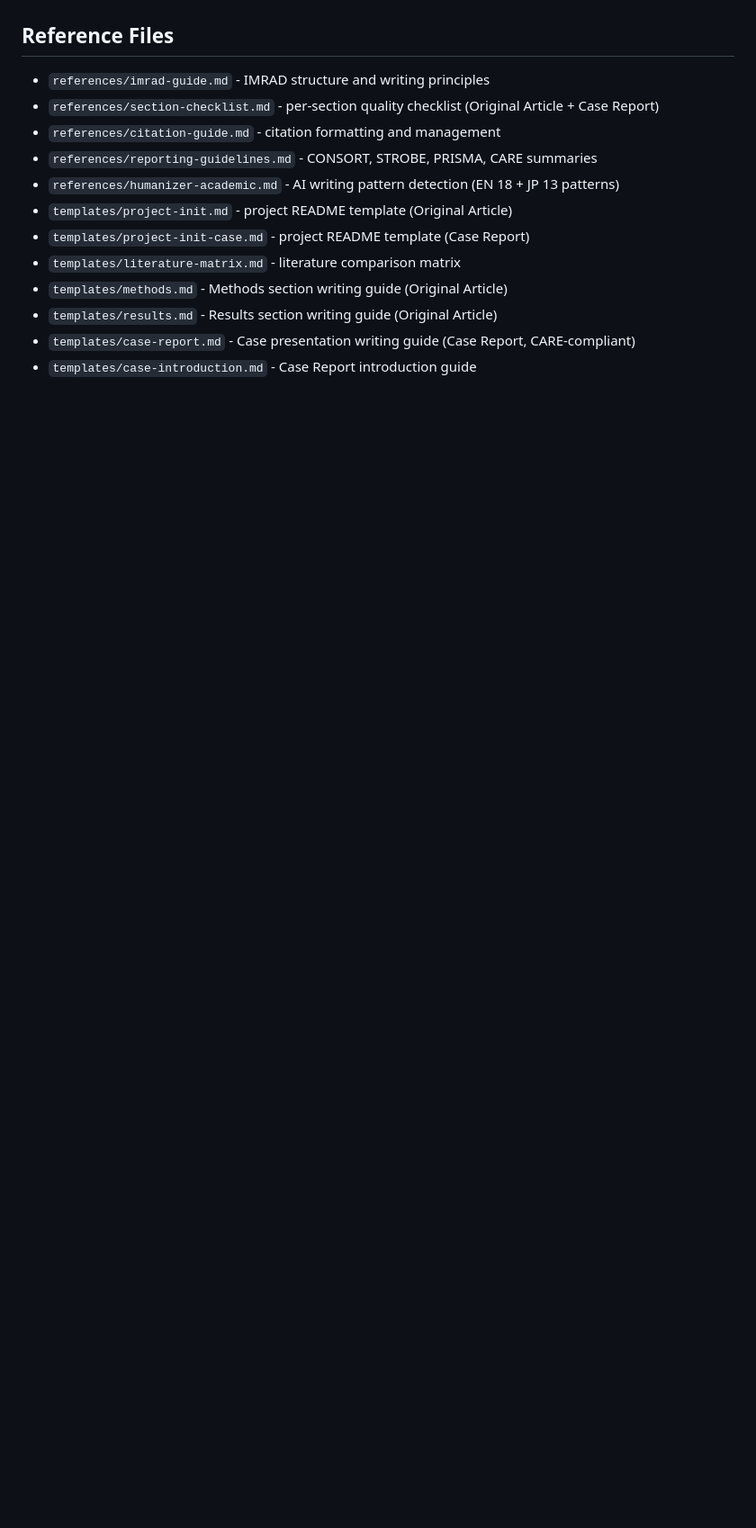
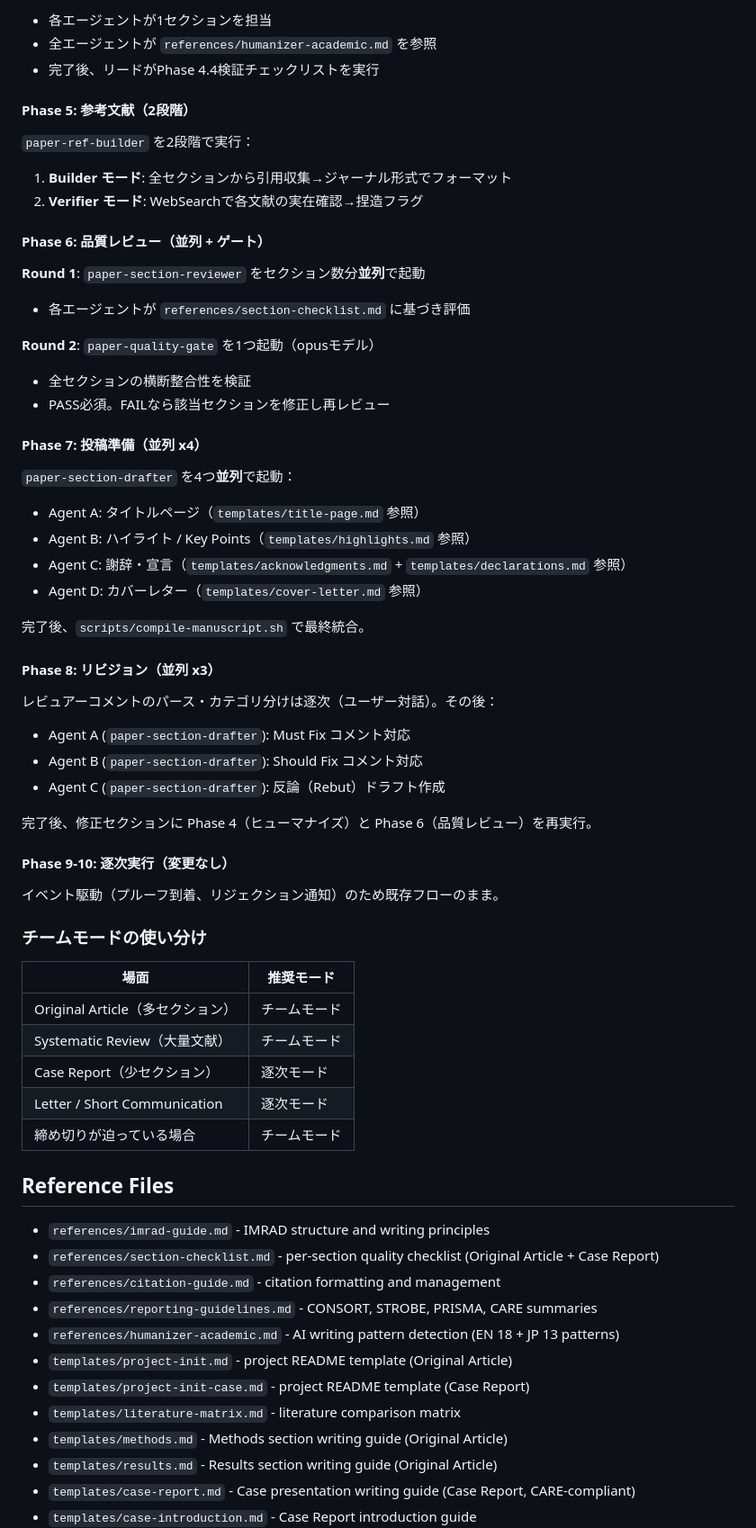
Before and after one commit to kgraph57/paper-writer-skill, a Markdown page: SKILL.md, the part around one of its changes. Shown at 90% size. Rendered like a GitHub page; blank space fills up the shorter version.

```diff
--- a/SKILL.md
+++ b/SKILL.md
@@ -1072,3 +1135,57 @@ When the user invokes this skill on an existing project directory:
+- 各エージェントが1セクションを担当
+- 全エージェントが `references/humanizer-academic.md` を参照
+- 完了後、リードがPhase 4.4検証チェックリストを実行
+
+#### Phase 5: 参考文献（2段階）
+
+`paper-ref-builder` を2段階で実行：
+
+1. **Builder モード**: 全セクションから引用収集→ジャーナル形式でフォーマット
+2. **Verifier モード**: WebSearchで各文献の実在確認→捏造フラグ
+
+#### Phase 6: 品質レビュー（並列 + ゲート）
+
+**Round 1**: `paper-section-reviewer` をセクション数分**並列**で起動
+- 各エージェントが `references/section-checklist.md` に基づき評価
+
+**Round 2**: `paper-quality-gate` を1つ起動（opusモデル）
+- 全セクションの横断整合性を検証
+- PASS必須。FAILなら該当セクションを修正し再レビュー
+
+#### Phase 7: 投稿準備（並列 x4）
+
+`paper-section-drafter` を4つ**並列**で起動：
+
+- Agent A: タイトルページ（`templates/title-page.md` 参照）
+- Agent B: ハイライト / Key Points（`templates/highlights.md` 参照）
+- Agent C: 謝辞・宣言（`templates/acknowledgments.md` + `templates/declarations.md` 参照）
+- Agent D: カバーレター（`templates/cover-letter.md` 参照）
+
+完了後、`scripts/compile-manuscript.sh` で最終統合。
+
+#### Phase 8: リビジョン（並列 x3）
+
+レビュアーコメントのパース・カテゴリ分けは逐次（ユーザー対話）。その後：
+
+- Agent A (`paper-section-drafter`): Must Fix コメント対応
+- Agent B (`paper-section-drafter`): Should Fix コメント対応
+- Agent C (`paper-section-drafter`): 反論（Rebut）ドラフト作成
+
+完了後、修正セクションに Phase 4（ヒューマナイズ）と Phase 6（品質レビュー）を再実行。
+
+#### Phase 9-10: 逐次実行（変更なし）
+イベント駆動（プルーフ到着、リジェクション通知）のため既存フローのまま。
+
+### チームモードの使い分け
+
+| 場面 | 推奨モード |
+|------|-----------|
+| Original Article（多セクション） | チームモード |
+| Systematic Review（大量文献） | チームモード |
+| Case Report（少セクション） | 逐次モード |
+| Letter / Short Communication | 逐次モード |
+| 締め切りが迫っている場合 | チームモード |
+
 ## Reference Files
 
 - `references/imrad-guide.md` - IMRAD structure and writing principles
```
Also changed, not shown: other parts of SKILL.md (+63 -0 lines).
